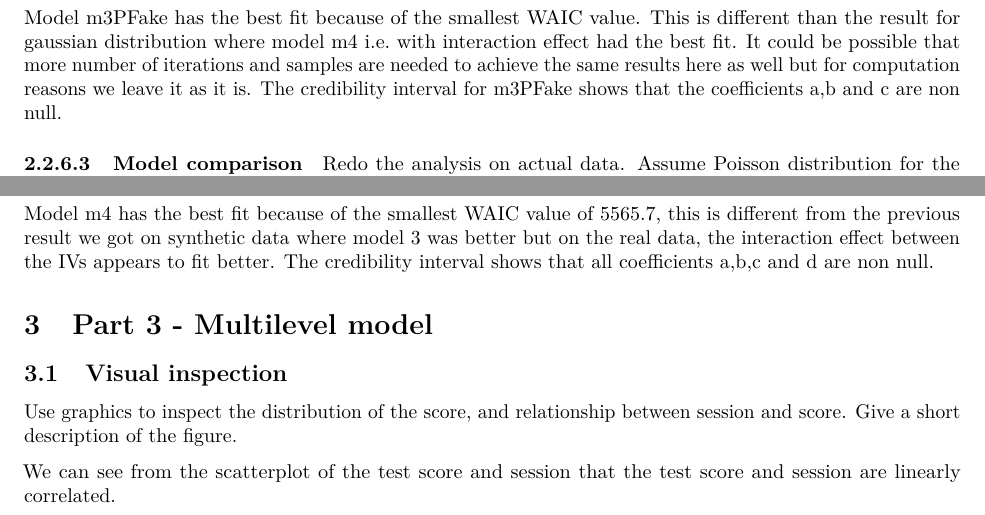
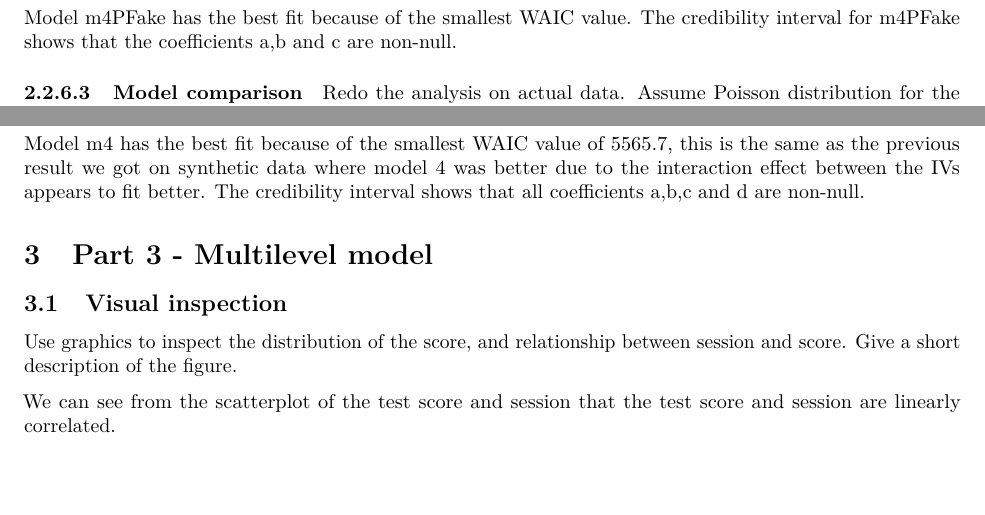
Before and after one commit to andrejus77/CourseworkA, an R Markdown document (index.Rmd): two parts of pages 37 and 38 of 42, joined at a grey line, cut so that both start at the same text, the shorter picture padded with empty space. Rendered offline with R 4.5, knitr and Pandoc, then LaTeX, with nearby package versions; code that draws random numbers runs with fixed seeds of ours; some code elsewhere in the file could not run offline.

Commit message:
added all the minor changes

````diff
--- a/index.Rmd
+++ b/index.Rmd
@@ -971,12 +970,8 @@ precis(m3PFake, prob=0.95) #95%  credibility interval of coefficients
 ```
 
-Model m3PFake has the best fit because of the smallest WAIC value. This
-is different than the result for gaussian distribution where model m4
-i.e. with interaction effect had the best fit. It could be possible that
-more number of iterations and samples are needed to achieve the same
-results here as well but for computation reasons we leave it as it is.
-The credibility interval for m3PFake shows that the coefficients a,b and
-c are non null.
+Model m4PFake has the best fit because of the smallest WAIC value.
+The credibility interval for m4PFake shows that the coefficients a,b and
+c are non-null.
 
 #### Model comparison
 
@@ -1036,10 +1031,10 @@ plot(m4P)
 ```
 
 Model m4 has the best fit because of the smallest WAIC value of 5565.7,
-this is different from the previous result we got on synthetic data
-where model 3 was better but on the real data, the interaction effect
+this is the same as the previous result we got on synthetic data
+where model 4 was better due to the interaction effect
 between the IVs appears to fit better. The credibility interval shows
-that all coefficients a,b,c and d are non null.
+that all coefficients a,b,c and d are non-null.
 
 # Part 3 - Multilevel model
 
````
Also changed, not shown: index.Rmd (19 more changed lines).
